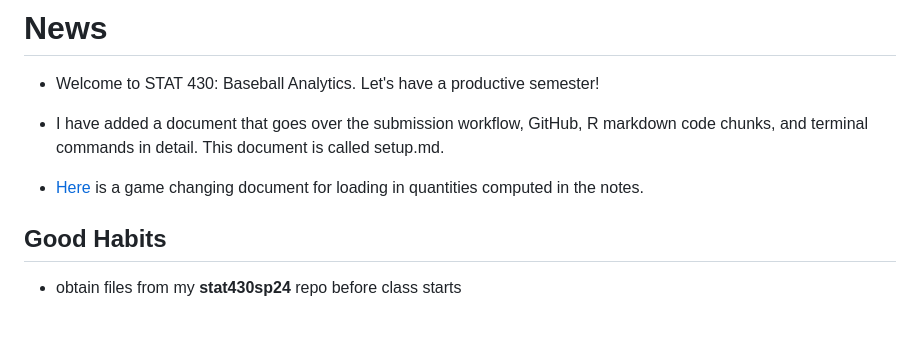
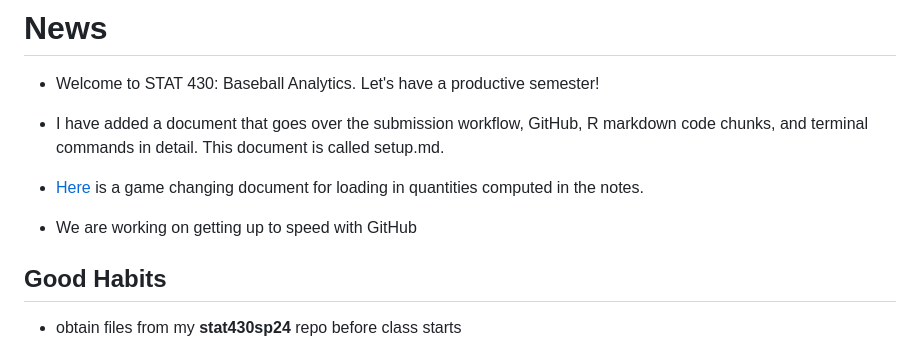
Before and after one commit to illinois-stat430/stat430sp24, a Markdown page: README.md, the part around the change. Rendered like a GitHub page; blank space fills up the shorter version.

```diff
--- a/README.md
+++ b/README.md
@@ -14,6 +14,8 @@ See the lectures directory for course notes and slides. See the labs directory f
  - I have added a document that goes over the submission workflow, GitHub, R markdown code chunks, and terminal commands in detail. This document is called setup.md.
 
  - [Here](https://github.com/yihui/knitr-examples/blob/master/114-load-cache.md) is a game changing document for loading in quantities computed in the notes.
+
+ - We are working on getting up to speed with GitHub
 
 
 ## Good Habits
```
